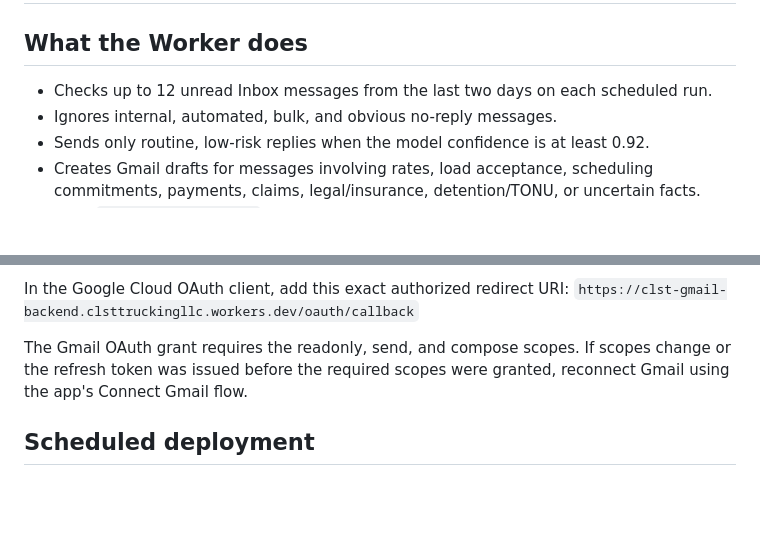
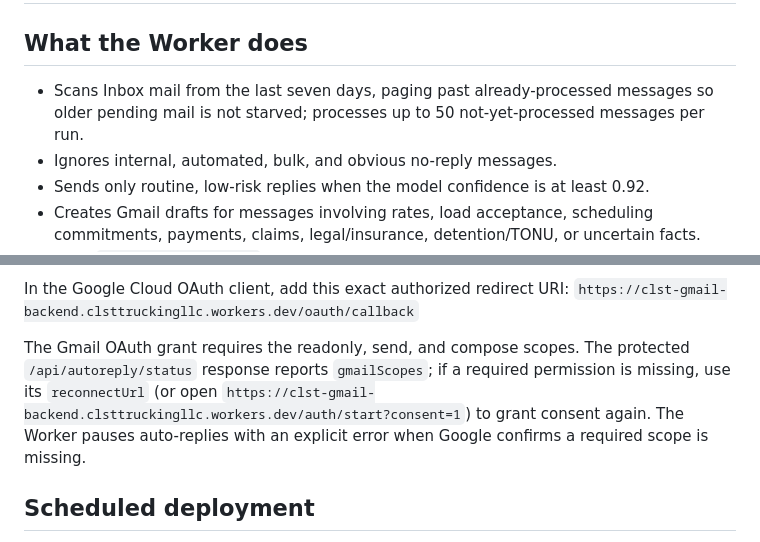
Before and after one commit to clsttruckingllc-web/clst-trucking, a Markdown page: docs/GMAIL-AUTOREPLY-DEPLOYMENT.md, 2 parts joined by grey strips. GitHub-like rendering; blank space fills up the shorter version.

Commit message:
Document Gmail auto-reply diagnostics and queue behavior

```diff
--- a/docs/GMAIL-AUTOREPLY-DEPLOYMENT.md
+++ b/docs/GMAIL-AUTOREPLY-DEPLOYMENT.md
@@ -2,7 +2,7 @@
 
 ## What the Worker does
 
-- Checks up to 12 unread Inbox messages from the last two days on each scheduled run.
+- Scans Inbox mail from the last seven days, paging past already-processed messages so older pending mail is not starved; processes up to 50 not-yet-processed messages per run.
 - Ignores internal, automated, bulk, and obvious no-reply messages.
 - Sends only routine, low-risk replies when the model confidence is at least 0.92.
 - Creates Gmail drafts for messages involving rates, load acceptance, scheduling commitments, payments, claims, legal/insurance, detention/TONU, or uncertain facts.
@@ -32,7 +32,7 @@ Optional:
 In the Google Cloud OAuth client, add this exact authorized redirect URI:
 `https://clst-gmail-backend.clsttruckingllc.workers.dev/oauth/callback`
 
-The Gmail OAuth grant requires the readonly, send, and compose scopes. If scopes change or the refresh token was issued before the required scopes were granted, reconnect Gmail using the app's Connect Gmail flow.
+The Gmail OAuth grant requires the readonly, send, and compose scopes. The protected `/api/autoreply/status` response reports `gmailScopes`; if a required permission is missing, use its `reconnectUrl` (or open `https://clst-gmail-backend.clsttruckingllc.workers.dev/auth/start?consent=1`) to grant consent again. The Worker pauses auto-replies with an explicit error when Google confirms a required scope is missing.
 
 ## Scheduled deployment
 
```
